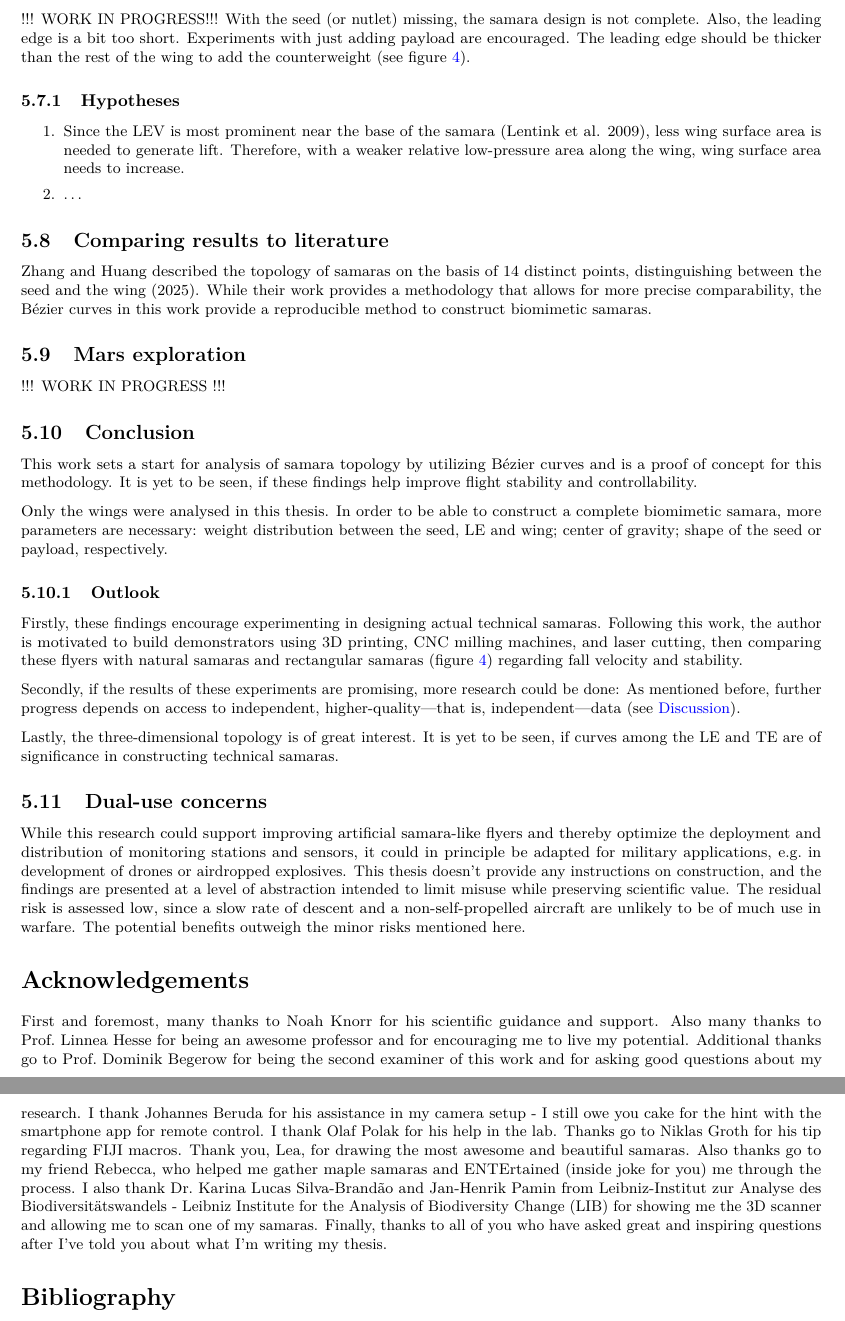
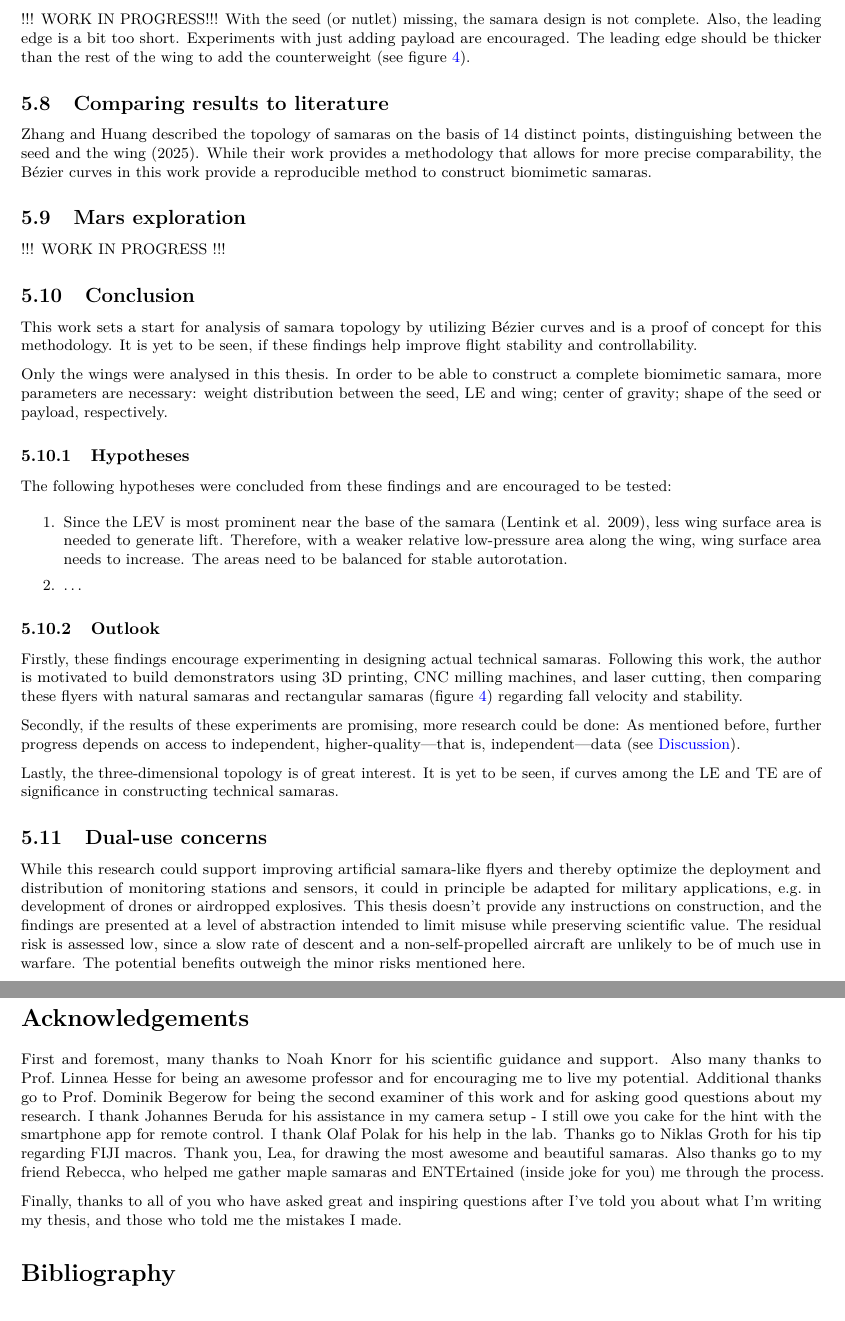
Before and after one commit to florianmischke/shape-optimisation-of-samaras, an R Markdown document (bachelorarbeit-florian-mischke.Rmd): two parts of pages 28 and 29 of 31, joined at a grey line, cut so that both start at the same text. Rendered offline with R 4.5, knitr and Pandoc, then LaTeX, with nearby package versions; some code elsewhere in the file could not run offline.

Commit message:
Update bachelorarbeit-florian-mischke.Rmd

````diff
--- a/bachelorarbeit-florian-mischke.Rmd
+++ b/bachelorarbeit-florian-mischke.Rmd
@@ -2135,25 +2135,27 @@ With a mean total length of `r round(total$feret,2)` mm and a mean width of  `r
 !!! WORK IN PROGRESS!!!
 With the seed (or nutlet) missing, the samara design is not complete. Also, the leading edge is a bit too short. Experiments with just adding payload are encouraged. The leading edge should be thicker than the rest of the wing to add the counterweight (see figure \ref{fig:Liu_et_al__msi_rotochute}).
 
+## Comparing results to literature
+
+Zhang and Huang described the topology of samaras on the basis of 14 distinct points, distinguishing between the seed and the wing [-@zhang_evolution_2025]. While their work provides a methodology that allows for more precise comparability, the Bézier curves in this work provide a reproducible method to construct biomimetic samaras.
+
+## Mars exploration
+
+!!! WORK IN PROGRESS !!!
+
+## Conclusion
+
+This work sets a start for analysis of samara topology by utilizing Bézier curves and is a proof of concept for this methodology. It is yet to be seen, if these findings help improve flight stability and controllability.
+
+Only the wings were analysed in this thesis. In order to be able to construct a complete biomimetic samara, more parameters are necessary: weight distribution between the seed, \acs{le} and wing; center of gravity; shape of the seed or payload, respectively.
+
 ### Hypotheses
 
-1. Since the \acs{lev} is most prominent near the base of the samara [@lentink_leading-edge_2009], less wing surface area is needed to generate lift. Therefore, with a weaker relative low-pressure area along the wing, wing surface area needs to increase.
+The following hypotheses were concluded from these findings and are encouraged to be tested:
+
+1. Since the \acs{lev} is most prominent near the base of the samara [@lentink_leading-edge_2009], less wing surface area is needed to generate lift. Therefore, with a weaker relative low-pressure area along the wing, wing surface area needs to increase. The areas need to be balanced for stable autorotation.
 
 2. ...
-
-## Comparing results to literature
-
-Zhang and Huang described the topology of samaras on the basis of 14 distinct points, distinguishing between the seed and the wing [-@zhang_evolution_2025]. While their work provides a methodology that allows for more precise comparability, the Bézier curves in this work provide a reproducible method to construct biomimetic samaras.
-
-## Mars exploration
-
-!!! WORK IN PROGRESS !!!
-
-## Conclusion
-
-This work sets a start for analysis of samara topology by utilizing Bézier curves and is a proof of concept for this methodology. It is yet to be seen, if these findings help improve flight stability and controllability.
-
-Only the wings were analysed in this thesis. In order to be able to construct a complete biomimetic samara, more parameters are necessary: weight distribution between the seed, \acs{le} and wing; center of gravity; shape of the seed or payload, respectively.
 
 ### Outlook
 
@@ -2176,8 +2178,10 @@ I thank Olaf Polak for his help in the lab.
 Thanks go to Niklas Groth for his tip regarding FIJI macros.
 Thank you, Lea, for drawing the most awesome and beautiful samaras.
 Also thanks go to my friend Rebecca, who helped me gather maple samaras and ENTErtained (inside joke for you) me through the process.
-I also thank Dr. Karina Lucas Silva-Brandão and Jan-Henrik Pamin from \ac{lib} for showing me the 3D scanner and allowing me to scan one of my samaras.
-Finally, thanks to all of you who have asked great and inspiring questions after I've told you about what I'm writing my thesis.
+```{r eval=FALSE}
+#I also thank Dr. Karina Lucas Silva-Brandão and Jan-Henrik Pamin from \ac{lib} for showing me the 3D scanner and allowing me to scan one of my samaras.
+```
+Finally, thanks to all of you who have asked great and inspiring questions after I've told you about what I'm writing my thesis, and those who told me the mistakes I made.
 
 # Bibliography {.unnumbered}
 
````
